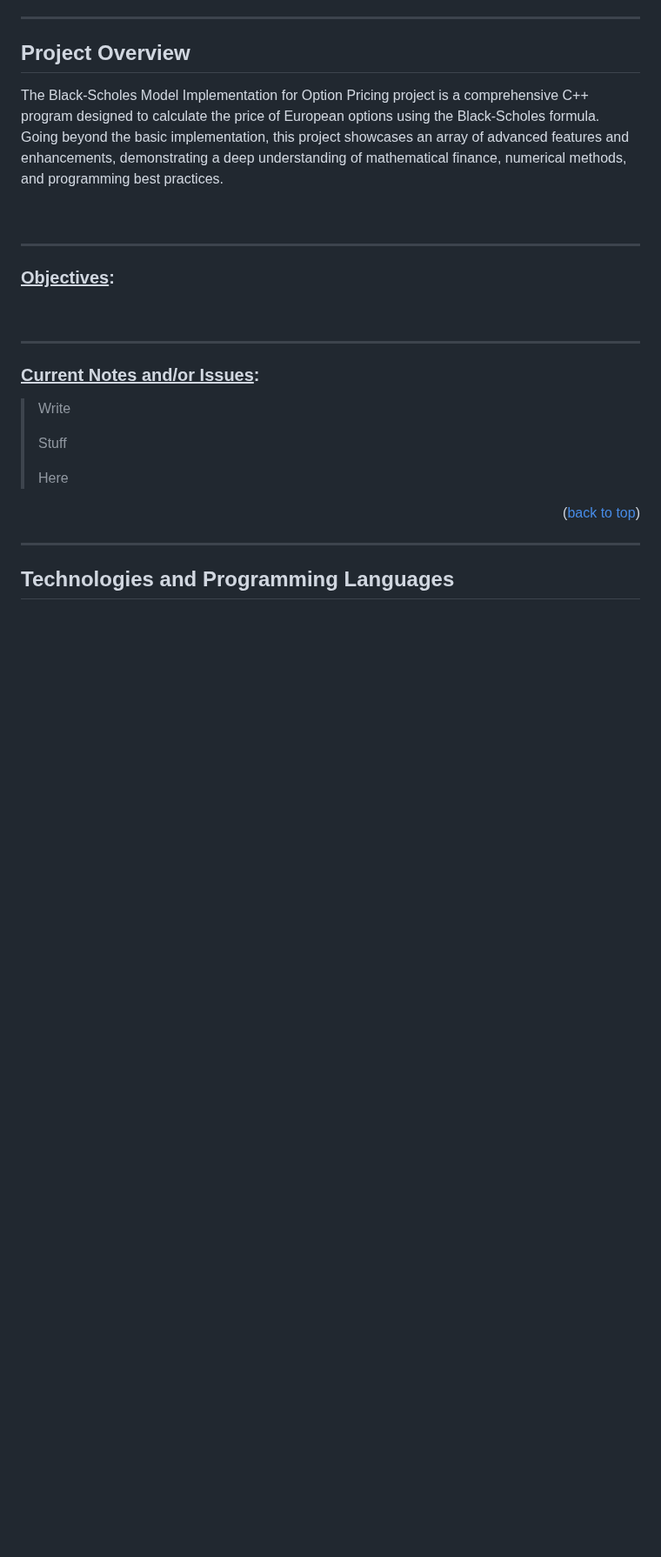
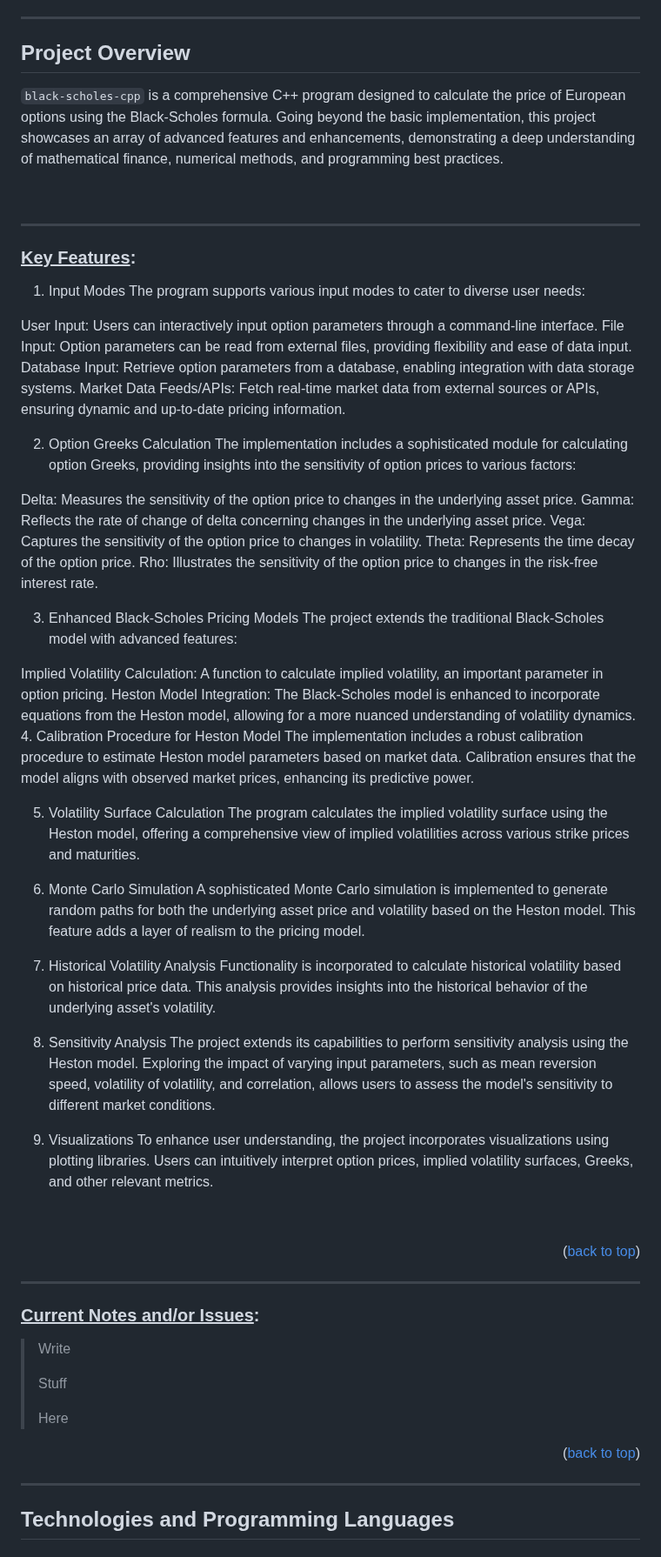
Before and after one commit to lyndskg/black-scholes-cpp, a Markdown page: README.md, the part around one of its changes. Shown at 87% size. Rendered like a GitHub page; blank space fills up the shorter version.

```diff
--- a/README.md
+++ b/README.md
@@ -183,18 +182,62 @@
 
 <a name="view"></a>
 ## Project Overview
-The Black-Scholes Model Implementation for Option Pricing project is a comprehensive C++ program designed to calculate the price of European options using the Black-Scholes formula. Going beyond the basic implementation, this project showcases an array of advanced features and enhancements, demonstrating a deep understanding of mathematical finance, numerical methods, and programming best practices.
+`black-scholes-cpp` is a comprehensive C++ program designed to calculate the price of European options using the Black-Scholes formula. Going beyond the basic implementation, this project showcases an array of advanced features and enhancements, demonstrating a deep understanding of mathematical finance, numerical methods, and programming best practices.
 
 &nbsp;
 
 
 ---------------------
 
-<a name="obj"></a>
-### <ins>Objectives</ins>:
+<a name="feat"></a>
+### <ins>Key Features</ins>:
+
+1. Input Modes
+The program supports various input modes to cater to diverse user needs:
+
+User Input: Users can interactively input option parameters through a command-line interface.
+File Input: Option parameters can be read from external files, providing flexibility and ease of data input.
+Database Input: Retrieve option parameters from a database, enabling integration with data storage systems.
+Market Data Feeds/APIs: Fetch real-time market data from external sources or APIs, ensuring dynamic and up-to-date pricing information.
+
+
+2. Option Greeks Calculation
+The implementation includes a sophisticated module for calculating option Greeks, providing insights into the sensitivity of option prices to various factors:
+
+Delta: Measures the sensitivity of the option price to changes in the underlying asset price.
+Gamma: Reflects the rate of change of delta concerning changes in the underlying asset price.
+Vega: Captures the sensitivity of the option price to changes in volatility.
+Theta: Represents the time decay of the option price.
+Rho: Illustrates the sensitivity of the option price to changes in the risk-free interest rate.
+
+
+3. Enhanced Black-Scholes Pricing Models
+The project extends the traditional Black-Scholes model with advanced features:
+
+Implied Volatility Calculation: A function to calculate implied volatility, an important parameter in option pricing.
+Heston Model Integration: The Black-Scholes model is enhanced to incorporate equations from the Heston model, allowing for a more nuanced understanding of volatility dynamics.
+4. Calibration Procedure for Heston Model
+The implementation includes a robust calibration procedure to estimate Heston model parameters based on market data. Calibration ensures that the model aligns with observed market prices, enhancing its predictive power.
+
+5. Volatility Surface Calculation
+The program calculates the implied volatility surface using the Heston model, offering a comprehensive view of implied volatilities across various strike prices and maturities.
+
+6. Monte Carlo Simulation
+A sophisticated Monte Carlo simulation is implemented to generate random paths for both the underlying asset price and volatility based on the Heston model. This feature adds a layer of realism to the pricing model.
+
+7. Historical Volatility Analysis
+Functionality is incorporated to calculate historical volatility based on historical price data. This analysis provides insights into the historical behavior of the underlying asset's volatility.
+
+8. Sensitivity Analysis
+The project extends its capabilities to perform sensitivity analysis using the Heston model. Exploring the impact of varying input parameters, such as mean reversion speed, volatility of volatility, and correlation, allows users to assess the model's sensitivity to different market conditions.
+
+9. Visualizations
+To enhance user understanding, the project incorporates visualizations using plotting libraries. Users can intuitively interpret option prices, implied volatility surfaces, Greeks, and other relevant metrics.
 
 
 &nbsp;
+
+<p align="right">(<a href="#bs">back to top</a>)</p>
 
 ---------------------
 
```
Also changed, not shown: other parts of README.md (+17 -27 lines).
